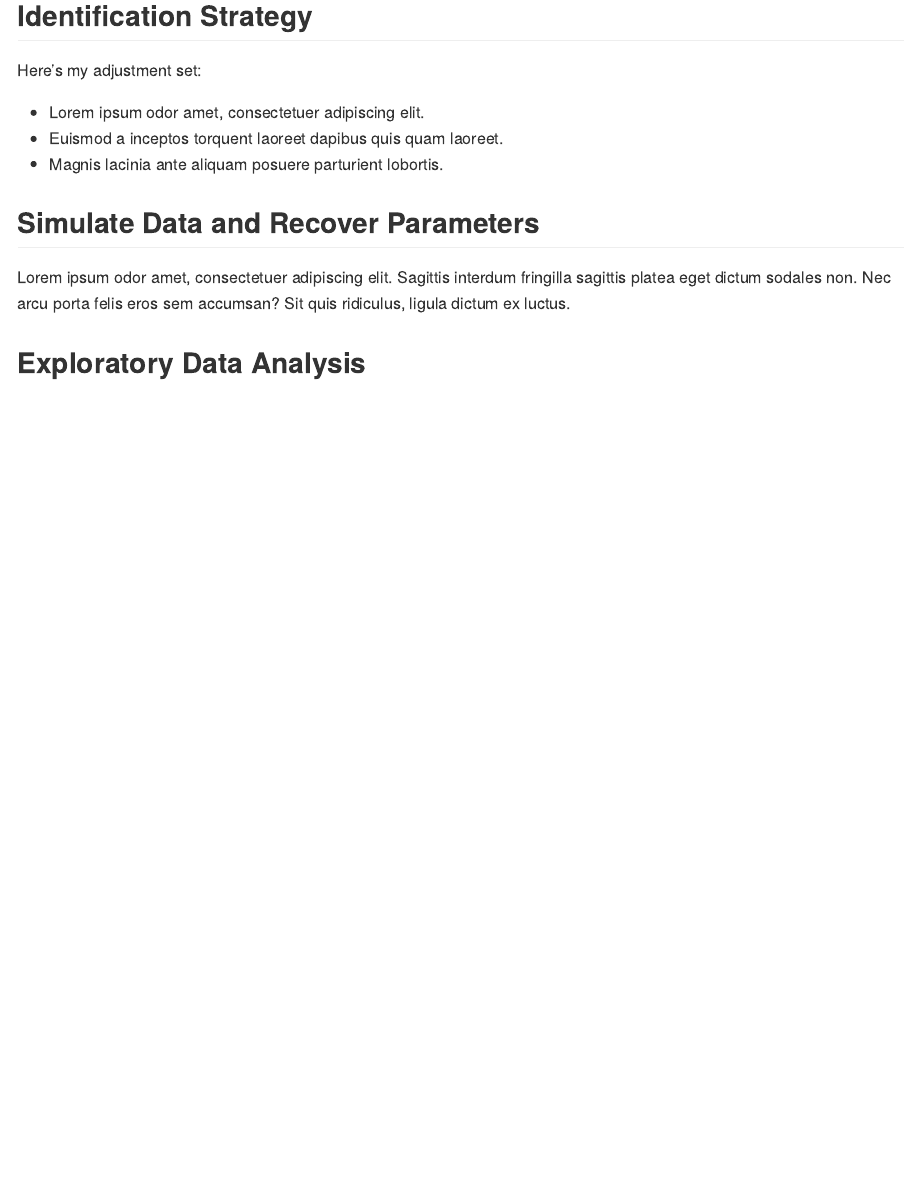
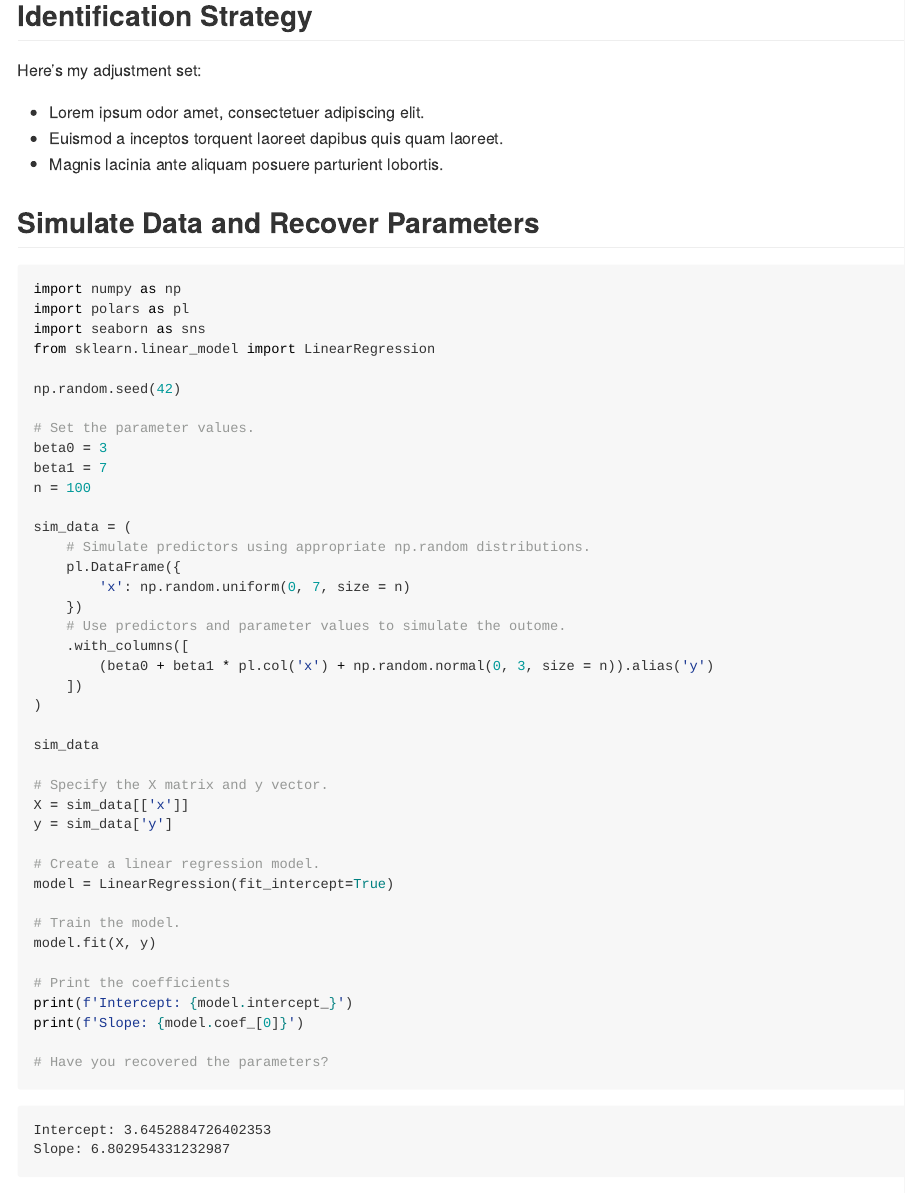
Before and after one commit to Holden-nn/causal-inference, a Quarto document (writing/project-report.qmd): the page in a window 1100 px wide, from 640 px down. The pictures show the output file writing/project-report.md that the author committed with the source, drawn offline in the style of GitHub.

Commit message:
Updated project-report.qmd example

````diff
--- a/writing/project-report.qmd
+++ b/writing/project-report.qmd
@@ -1,8 +1,5 @@
 ---
 title: "My Project Report"
-execute:
-  output-dir: "../figures/"
-  cache: false
 format: gfm
 ---
 
@@ -33,6 +30,49 @@ Here's my adjustment set:
 
 ## Simulate Data and Recover Parameters
 
+```{python}
+import numpy as np
+import polars as pl
+import seaborn as sns
+from sklearn.linear_model import LinearRegression
+
+np.random.seed(42)
+
+# Set the parameter values.
+beta0 = 3
+beta1 = 7
+n = 100
+
+sim_data = (
+    # Simulate predictors using appropriate np.random distributions.
+    pl.DataFrame({
+        'x': np.random.uniform(0, 7, size = n)
+    })
+    # Use predictors and parameter values to simulate the outome.
+    .with_columns([
+        (beta0 + beta1 * pl.col('x') + np.random.normal(0, 3, size = n)).alias('y')
+    ])
+)
+
+sim_data
+
+# Specify the X matrix and y vector.
+X = sim_data[['x']]
+y = sim_data['y']
+
+# Create a linear regression model.
+model = LinearRegression(fit_intercept=True)
+
+# Train the model.
+model.fit(X, y)
+
+# Print the coefficients
+print(f'Intercept: {model.intercept_}')
+print(f'Slope: {model.coef_[0]}')
+
+# Have you recovered the parameters?
+```
+
 Lorem ipsum odor amet, consectetuer adipiscing elit. Sagittis interdum fringilla sagittis platea eget dictum sodales non. Nec arcu porta felis eros sem accumsan? Sit quis ridiculus, ligula dictum ex luctus.
 
 ## Exploratory Data Analysis
````
Also changed, not shown: writing/project-report.md.
